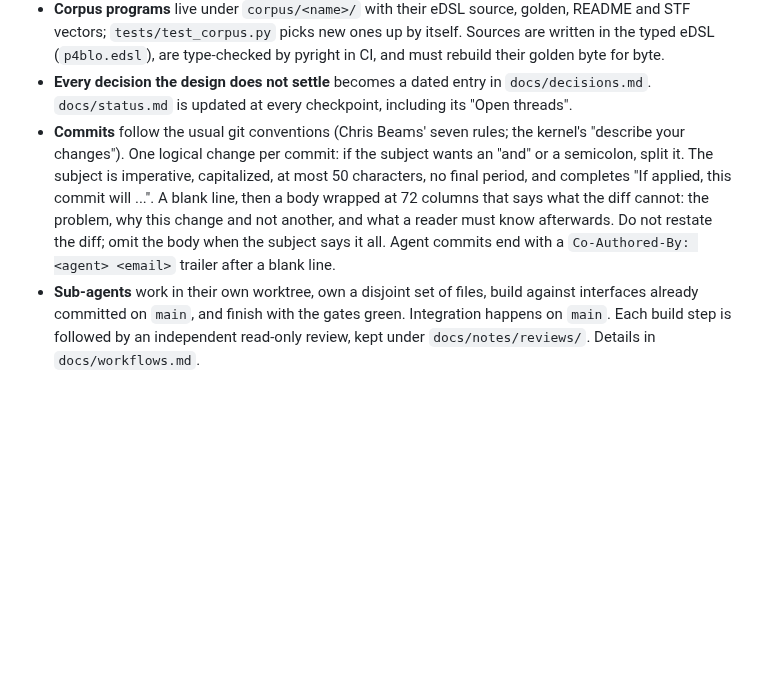
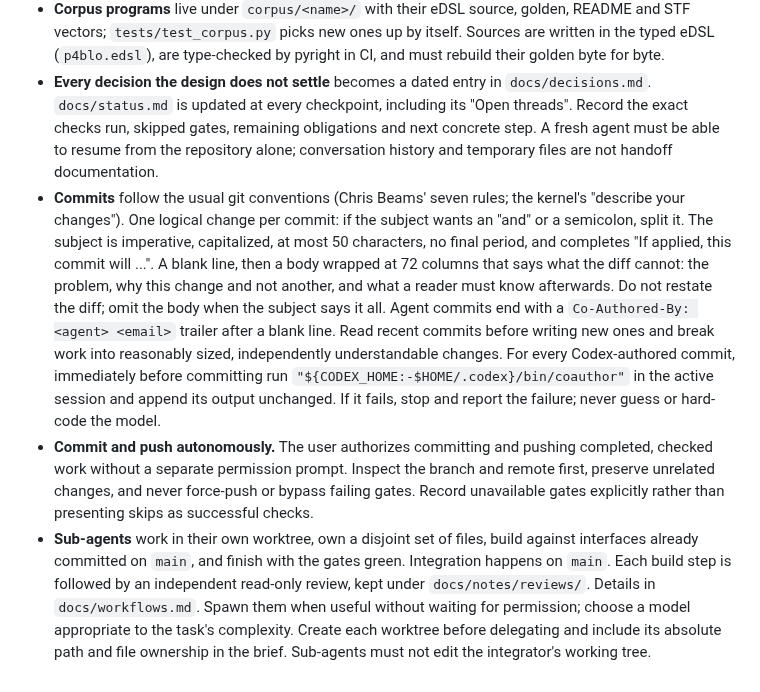
Before and after one commit to qobilidop/p4blo, a Markdown page: AGENTS.md, the part around the change. GitHub-like rendering; blank space fills up the shorter version.

Commit message:
Preserve the autonomous workflow for future agents
Make the user's commit, push and delegation expectations durable.
Require session-resolved Codex attribution and enough checkpoint
evidence for another agent to resume without conversation history.

Co-Authored-By: Codex GPT-6 Astra <codex@openai.com>

```diff
--- a/AGENTS.md
+++ b/AGENTS.md
@@ -63,7 +63,10 @@ full gates table, every pin, and the procedure for each kind of change.
   their golden byte for byte.
 - **Every decision the design does not settle** becomes a dated entry
   in `docs/decisions.md`. `docs/status.md` is updated at every
-  checkpoint, including its "Open threads".
+  checkpoint, including its "Open threads". Record the exact checks run,
+  skipped gates, remaining obligations and next concrete step. A fresh
+  agent must be able to resume from the repository alone; conversation
+  history and temporary files are not handoff documentation.
 - **Commits** follow the usual git conventions (Chris Beams' seven
   rules; the kernel's "describe your changes"). One logical change per
   commit: if the subject wants an "and" or a semicolon, split it. The
@@ -74,8 +77,23 @@ full gates table, every pin, and the procedure for each kind of change.
   reader must know afterwards. Do not restate the diff; omit the body
   when the subject says it all. Agent commits end with a
   `Co-Authored-By: <agent> <email>` trailer after a blank line.
+  Read recent commits before writing new ones and break work into
+  reasonably sized, independently understandable changes. For every
+  Codex-authored commit, immediately before committing run
+  `"${CODEX_HOME:-$HOME/.codex}/bin/coauthor"` in the active session and
+  append its output unchanged. If it fails, stop and report the failure;
+  never guess or hard-code the model.
+- **Commit and push autonomously.** The user authorizes committing and
+  pushing completed, checked work without a separate permission prompt.
+  Inspect the branch and remote first, preserve unrelated changes, and
+  never force-push or bypass failing gates. Record unavailable gates
+  explicitly rather than presenting skips as successful checks.
 - **Sub-agents** work in their own worktree, own a disjoint set of
   files, build against interfaces already committed on `main`, and
   finish with the gates green. Integration happens on `main`. Each
   build step is followed by an independent read-only review, kept
   under `docs/notes/reviews/`. Details in `docs/workflows.md`.
+  Spawn them when useful without waiting for permission; choose a model
+  appropriate to the task's complexity. Create each worktree before
+  delegating and include its absolute path and file ownership in the
+  brief. Sub-agents must not edit the integrator's working tree.
```
